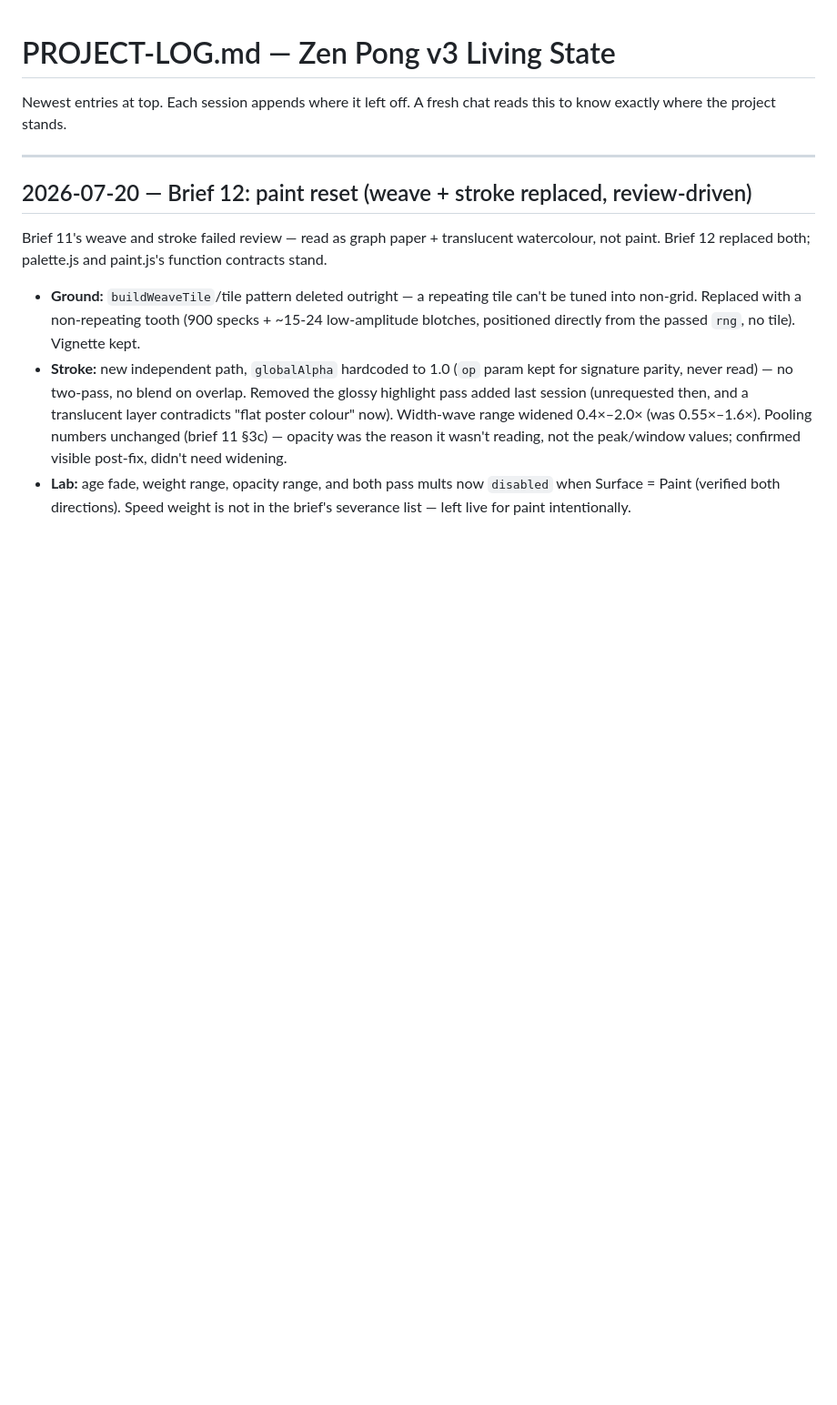
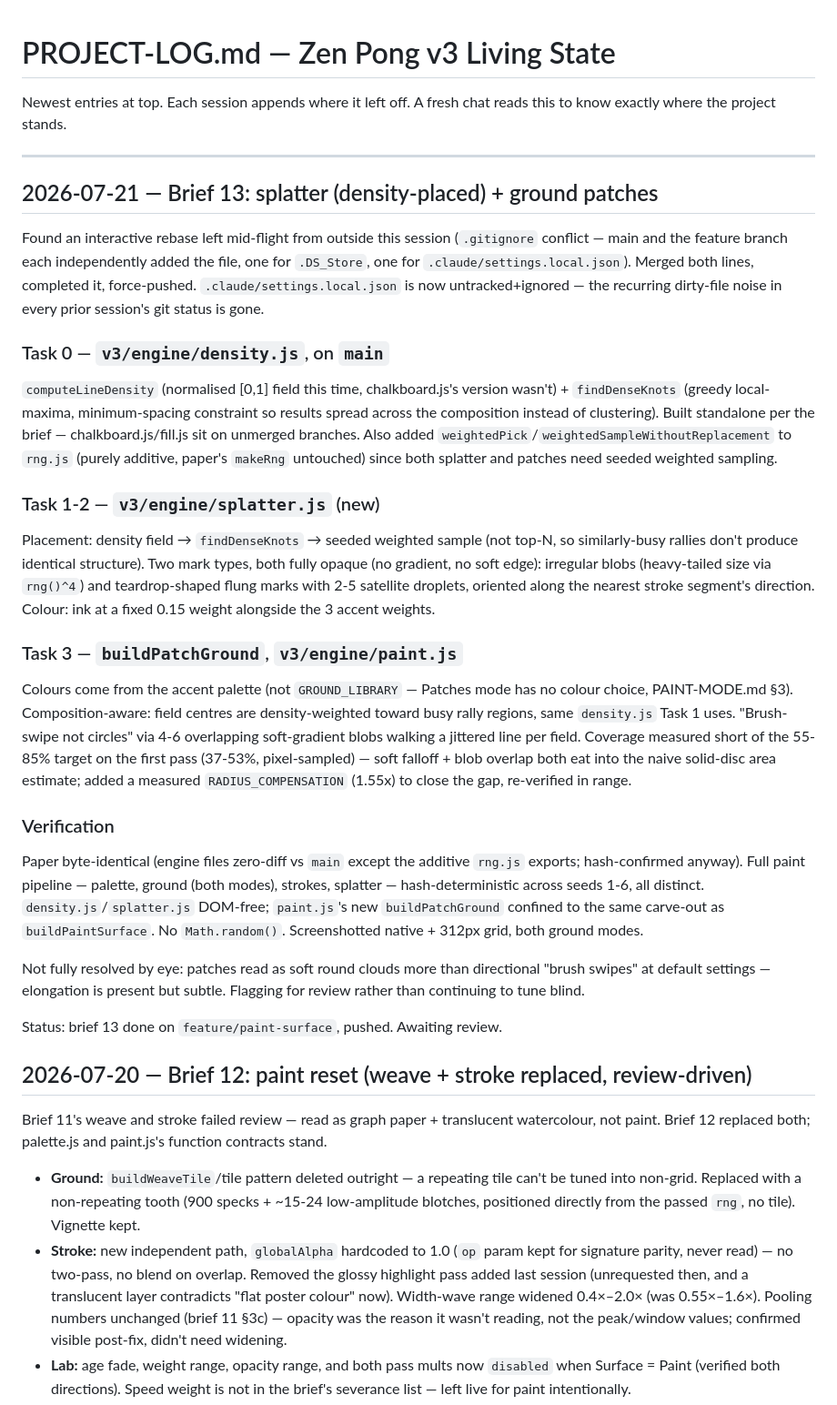
Before and after one commit to shivang-xyz/zen-pong, a Markdown page: v3/PROJECT-LOG.md, the part around the change. Shown at 91% size. Drawn GitHub-style; blank space fills up the shorter version.

Commit message:
docs: brief 13 session log — splatter + patches, gitignore rebase fix
Co-Authored-By: Claude Sonnet 5 <noreply@anthropic.com>

```diff
--- a/v3/PROJECT-LOG.md
+++ b/v3/PROJECT-LOG.md
@@ -4,6 +4,56 @@ Newest entries at top. Each session appends where it left off. A fresh chat
 reads this to know exactly where the project stands.
 
 ---
+
+## 2026-07-21 — Brief 13: splatter (density-placed) + ground patches
+
+Found an interactive rebase left mid-flight from outside this session
+(`.gitignore` conflict — main and the feature branch each independently
+added the file, one for `.DS_Store`, one for `.claude/settings.local.json`).
+Merged both lines, completed it, force-pushed. `.claude/settings.local.json`
+is now untracked+ignored — the recurring dirty-file noise in every prior
+session's git status is gone.
+
+### Task 0 — `v3/engine/density.js`, on `main`
+`computeLineDensity` (normalised [0,1] field this time, chalkboard.js's
+version wasn't) + `findDenseKnots` (greedy local-maxima, minimum-spacing
+constraint so results spread across the composition instead of clustering).
+Built standalone per the brief — chalkboard.js/fill.js sit on unmerged
+branches. Also added `weightedPick`/`weightedSampleWithoutReplacement` to
+`rng.js` (purely additive, paper's `makeRng` untouched) since both splatter
+and patches need seeded weighted sampling.
+
+### Task 1-2 — `v3/engine/splatter.js` (new)
+Placement: density field → `findDenseKnots` → seeded weighted sample (not
+top-N, so similarly-busy rallies don't produce identical structure). Two
+mark types, both fully opaque (no gradient, no soft edge): irregular blobs
+(heavy-tailed size via `rng()^4`) and teardrop-shaped flung marks with 2-5
+satellite droplets, oriented along the nearest stroke segment's direction.
+Colour: ink at a fixed 0.15 weight alongside the 3 accent weights.
+
+### Task 3 — `buildPatchGround`, `v3/engine/paint.js`
+Colours come from the accent palette (not `GROUND_LIBRARY` — Patches mode
+has no colour choice, PAINT-MODE.md §3). Composition-aware: field centres
+are density-weighted toward busy rally regions, same `density.js` Task 1
+uses. "Brush-swipe not circles" via 4-6 overlapping soft-gradient blobs
+walking a jittered line per field. Coverage measured short of the 55-85%
+target on the first pass (37-53%, pixel-sampled) — soft falloff + blob
+overlap both eat into the naive solid-disc area estimate; added a measured
+`RADIUS_COMPENSATION` (1.55x) to close the gap, re-verified in range.
+
+### Verification
+Paper byte-identical (engine files zero-diff vs `main` except the additive
+`rng.js` exports; hash-confirmed anyway). Full paint pipeline — palette,
+ground (both modes), strokes, splatter — hash-deterministic across seeds
+1-6, all distinct. `density.js`/`splatter.js` DOM-free; `paint.js`'s new
+`buildPatchGround` confined to the same carve-out as `buildPaintSurface`.
+No `Math.random()`. Screenshotted native + 312px grid, both ground modes.
+
+Not fully resolved by eye: patches read as soft round clouds more than
+directional "brush swipes" at default settings — elongation is present but
+subtle. Flagging for review rather than continuing to tune blind.
+
+Status: brief 13 done on `feature/paint-surface`, pushed. Awaiting review.
 
 ## 2026-07-20 — Brief 12: paint reset (weave + stroke replaced, review-driven)
 
```
